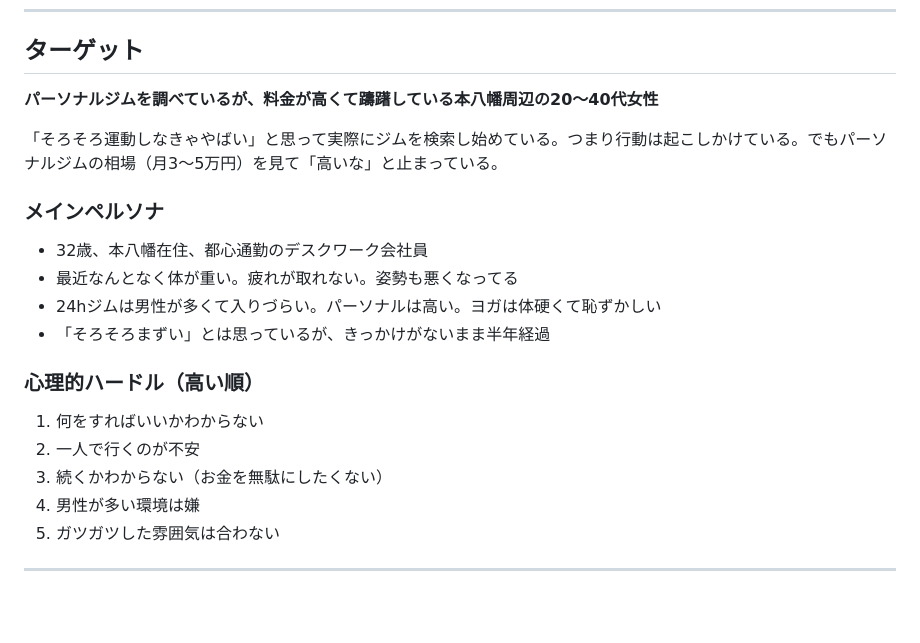
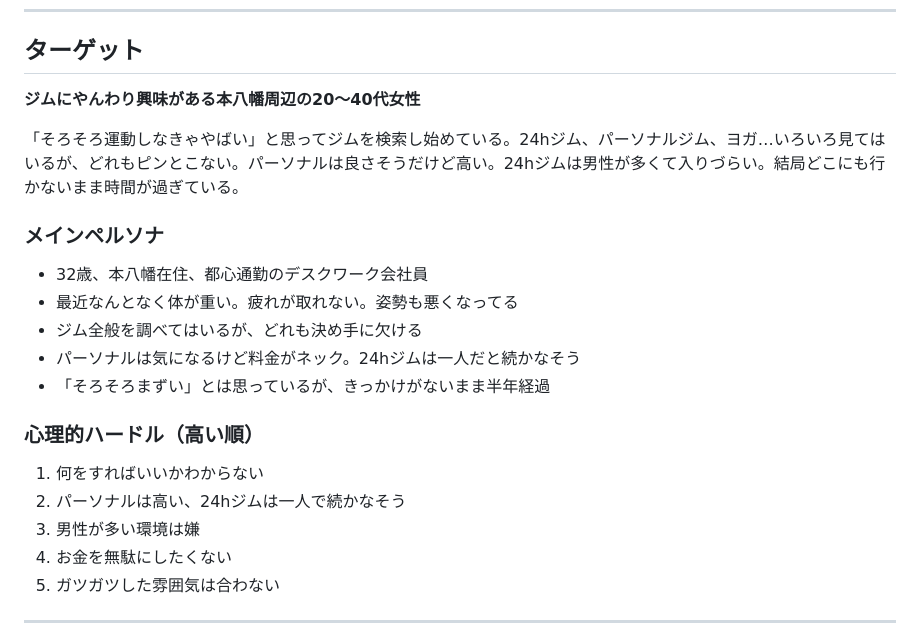
Before and after one commit to con-ani/plf-lp-preview, a Markdown page: LP構成案.md, the part around the change. Rendered like a GitHub page; blank space fills up the shorter version.

Commit message:
ターゲット定義を修正: ジムにやんわり興味がある層

```diff
--- a/LP構成案.md
+++ b/LP構成案.md
@@ -7,21 +7,22 @@
 
 ## ターゲット
 
-**パーソナルジムを調べているが、料金が高くて躊躇している本八幡周辺の20〜40代女性**
+**ジムにやんわり興味がある本八幡周辺の20〜40代女性**
 
-「そろそろ運動しなきゃやばい」と思って実際にジムを検索し始めている。つまり行動は起こしかけている。でもパーソナルジムの相場（月3〜5万円）を見て「高いな」と止まっている。
+「そろそろ運動しなきゃやばい」と思ってジムを検索し始めている。24hジム、パーソナルジム、ヨガ…いろいろ見てはいるが、どれもピンとこない。パーソナルは良さそうだけど高い。24hジムは男性が多くて入りづらい。結局どこにも行かないまま時間が過ぎている。
 
 ### メインペルソナ
 - 32歳、本八幡在住、都心通勤のデスクワーク会社員
 - 最近なんとなく体が重い。疲れが取れない。姿勢も悪くなってる
-- 24hジムは男性が多くて入りづらい。パーソナルは高い。ヨガは体硬くて恥ずかしい
+- ジム全般を調べてはいるが、どれも決め手に欠ける
+- パーソナルは気になるけど料金がネック。24hジムは一人だと続かなそう
 - 「そろそろまずい」とは思っているが、きっかけがないまま半年経過
 
 ### 心理的ハードル（高い順）
 1. 何をすればいいかわからない
-2. 一人で行くのが不安
-3. 続くかわからない（お金を無駄にしたくない）
-4. 男性が多い環境は嫌
+2. パーソナルは高い、24hジムは一人で続かなそう
+3. 男性が多い環境は嫌
+4. お金を無駄にしたくない
 5. ガツガツした雰囲気は合わない
 
 ---
```
